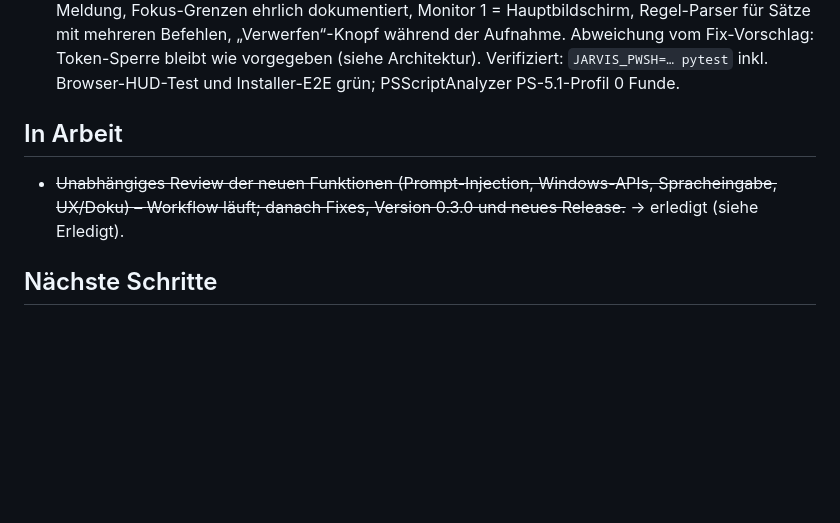
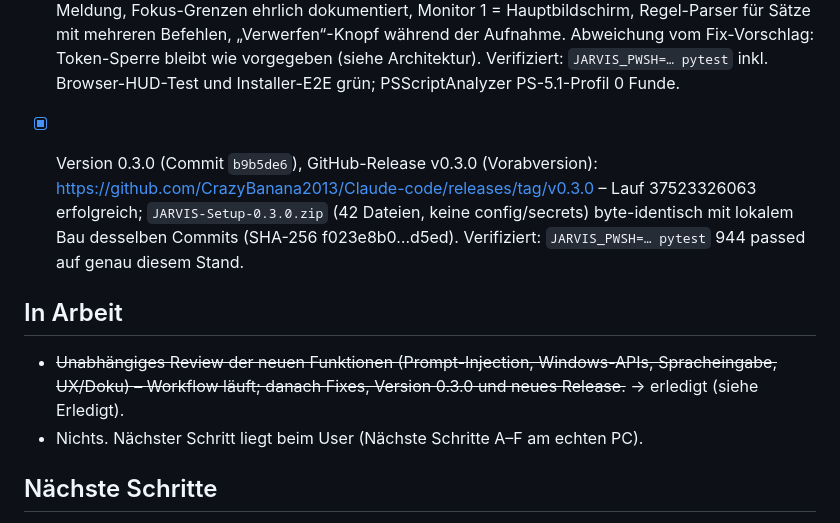
Before and after one commit to CrazyBanana2013/Claude-code, a Markdown page: HANDOVER.md, the part around the change. Drawn GitHub-style; blank space fills up the shorter version.

Commit message:
Handover: Release 0.3.0 eingetragen
Co-Authored-By: Claude Opus 5.5 <noreply@anthropic.com>
Claude-Session: https://claude.ai/code/session_012Wg346LRr87QdaKZg6Lzqz

```diff
--- a/HANDOVER.md
+++ b/HANDOVER.md
@@ -304,10 +304,15 @@ danach zu JARVIS weiter.
   „Verwerfen“-Knopf während der Aufnahme. Abweichung vom Fix-Vorschlag: Token-Sperre bleibt wie
   vorgegeben (siehe Architektur). Verifiziert: `JARVIS_PWSH=… pytest` inkl. Browser-HUD-Test und
   Installer-E2E grün; PSScriptAnalyzer PS-5.1-Profil 0 Funde.
+- [x] Version 0.3.0 (Commit `b9b5de6`), GitHub-Release v0.3.0 (Vorabversion):
+  https://github.com/CrazyBanana2013/Claude-code/releases/tag/v0.3.0 – Lauf 37523326063 erfolgreich;
+  `JARVIS-Setup-0.3.0.zip` (42 Dateien, keine config/secrets) byte-identisch mit lokalem Bau desselben
+  Commits (SHA-256 f023e8b0…d5ed). Verifiziert: `JARVIS_PWSH=… pytest` 944 passed auf genau diesem Stand.
 
 ## In Arbeit
 - ~~Unabhängiges Review der neuen Funktionen (Prompt-Injection, Windows-APIs, Spracheingabe, UX/Doku) –
   Workflow läuft; danach Fixes, Version 0.3.0 und neues Release.~~ → erledigt (siehe Erledigt).
+- Nichts. Nächster Schritt liegt beim User (Nächste Schritte A–F am echten PC).
 
 ## Nächste Schritte
 Empfohlener Weg mit dem Installer (ersetzt die manuellen Punkte 1, 2, 5 und 12 der Liste darunter):
```
